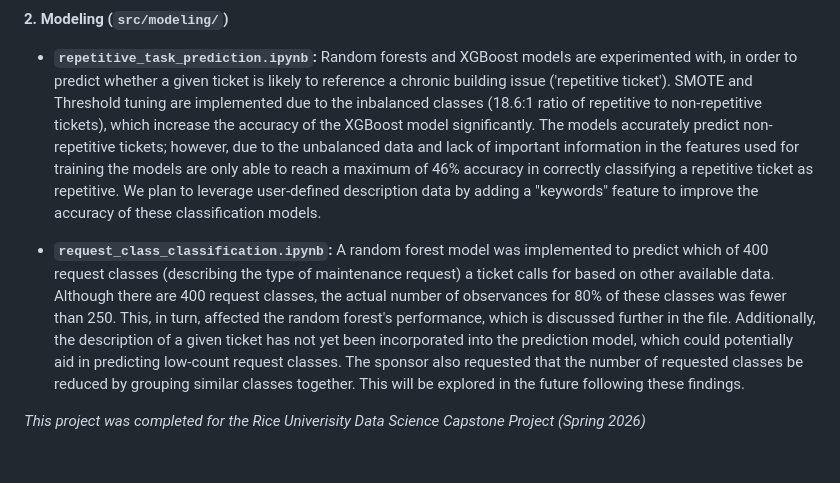
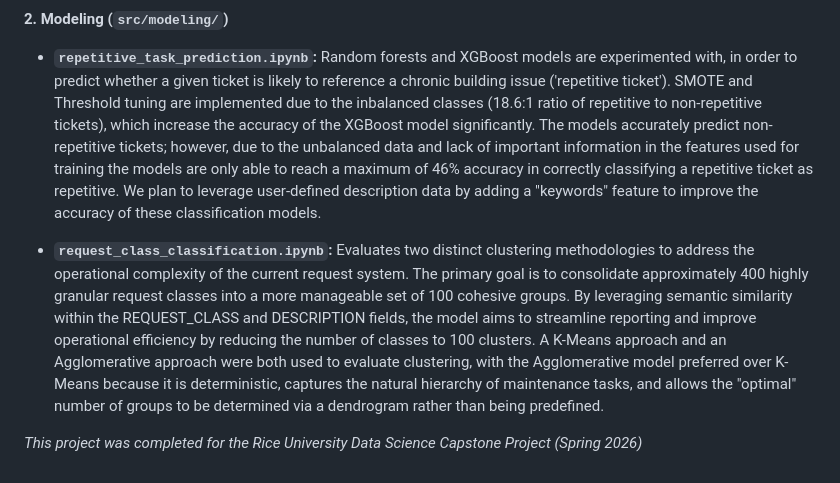
Before and after one commit to RiceD2KLab/TicketMastery_Sp26, a Markdown page: README.md, the part around the change. GitHub-like rendering.

```diff
--- a/README.md
+++ b/README.md
@@ -84,7 +84,7 @@ Data exploration, statistical analyses, and machine learning modeling is outline
 
 - **`repetitive_task_prediction.ipynb`:** Random forests and XGBoost models are experimented with, in order to predict whether a given ticket is likely to reference a chronic building issue ('repetitive ticket'). SMOTE and Threshold tuning are implemented due to the inbalanced classes (18.6:1 ratio of repetitive to non-repetitive tickets), which increase the accuracy of the XGBoost model significantly. The models accurately predict non-repetitive tickets; however, due to the unbalanced data and lack of important information in the features used for training the models are only able to reach a maximum of 46% accuracy in correctly classifying a repetitive ticket as repetitive. We plan to leverage user-defined description data by adding a "keywords" feature to improve the accuracy of these classification models.
 
-- **`request_class_classification.ipynb`:** A random forest model was implemented to predict which of 400 request classes (describing the type of maintenance request) a ticket calls for based on other available data. Although there are 400 request classes, the actual number of observances for 80% of these classes was fewer than 250. This, in turn, affected the random forest's performance, which is discussed further in the file. Additionally, the description of a given ticket has not yet been incorporated into the prediction model, which could potentially aid in predicting low-count request classes. The sponsor also requested that the number of requested classes be reduced by grouping similar classes together. This will be explored in the future following these findings.
+- **`request_class_classification.ipynb`:** Evaluates two distinct clustering methodologies to address the operational complexity of the current request system. The primary goal is to consolidate approximately 400 highly granular request classes into a more manageable set of 100 cohesive groups. By leveraging semantic similarity within the REQUEST_CLASS and DESCRIPTION fields, the model aims to streamline reporting and improve operational efficiency by reducing the number of classes to 100 clusters. A K-Means approach and an Agglomerative approach were both used to evaluate clustering, with the Agglomerative model preferred over K-Means because it is deterministic, captures the natural hierarchy of maintenance tasks, and allows the "optimal" number of groups to be determined via a dendrogram rather than being predefined.
 
 
-*This project was completed for the Rice Univerisity Data Science Capstone Project (Spring 2026)*
+*This project was completed for the Rice University Data Science Capstone Project (Spring 2026)*
```
